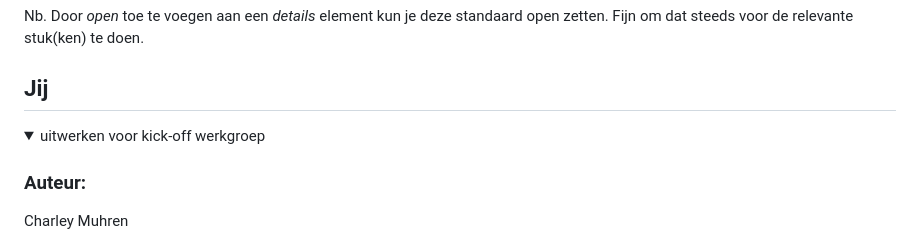
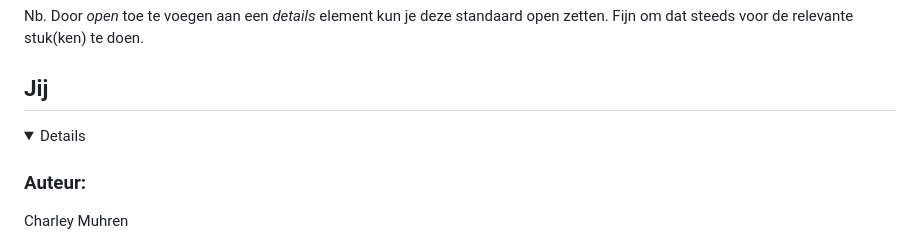
Before and after one commit to CharleyMuhren/Frontend-cursusproject, a Markdown page: README.md, the part around one of its changes. Rendered like a GitHub page.

```diff
--- a/README.md
+++ b/README.md
@@ -13,7 +13,6 @@ Nb. Door *open* toe te voegen aan een *details* element kun je deze standaard op
 ## Jij
 
 <details open>
-  <summary>uitwerken voor kick-off werkgroep</summary>
 
   ### Auteur:
  Charley Muhren
```
Also changed, not shown: other parts of README.md (+2 -1 lines).
